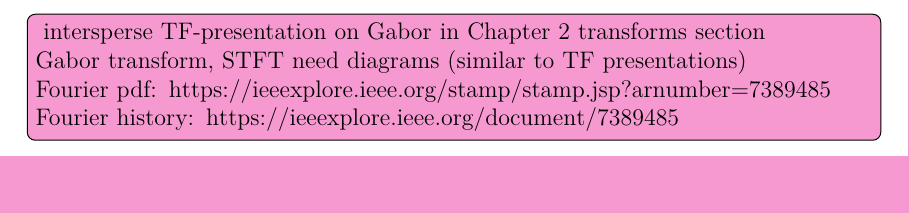
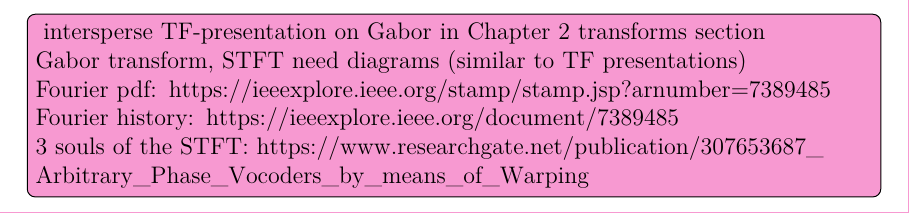
Before and after one commit to sevagh/xumx_slicq_extra, a LaTeX document (latex/ch2_background.tex): part of page 1 of 19, cut so that both start at the same text. Compiled offline with XeLaTeX.

Commit message:
Souls of the stft

```diff
--- a/latex/ch2_background.tex
+++ b/latex/ch2_background.tex
@@ -6,6 +6,7 @@
 Gabor transform, STFT need diagrams (similar to TF presentations)\\
 Fourier pdf: \url{https://ieeexplore.ieee.org/stamp/stamp.jsp?arnumber=7389485}\\
 Fourier history: \url{https://ieeexplore.ieee.org/document/7389485}\\
+3 souls of the STFT: \url{https://www.researchgate.net/publication/307653687_Arbitrary_Phase_Vocoders_by_means_of_Warping}\\
 }
 
 \vfill
```
